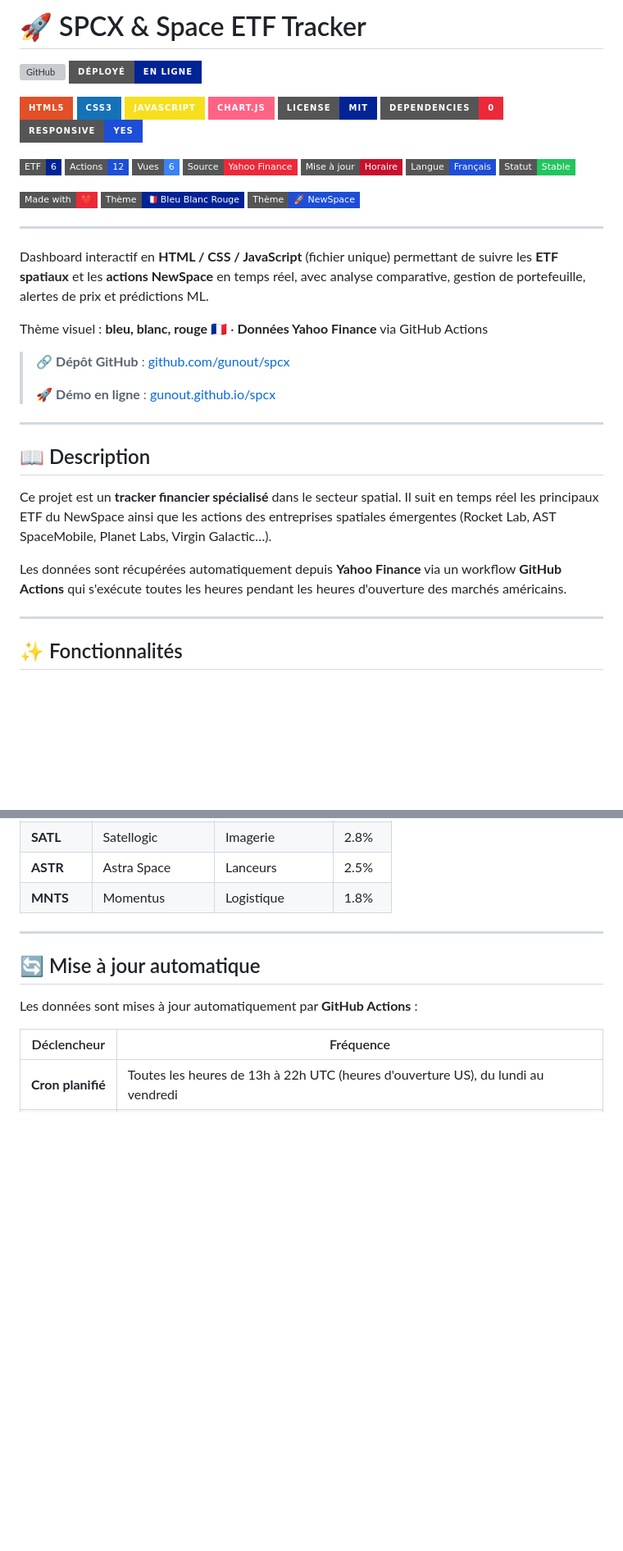
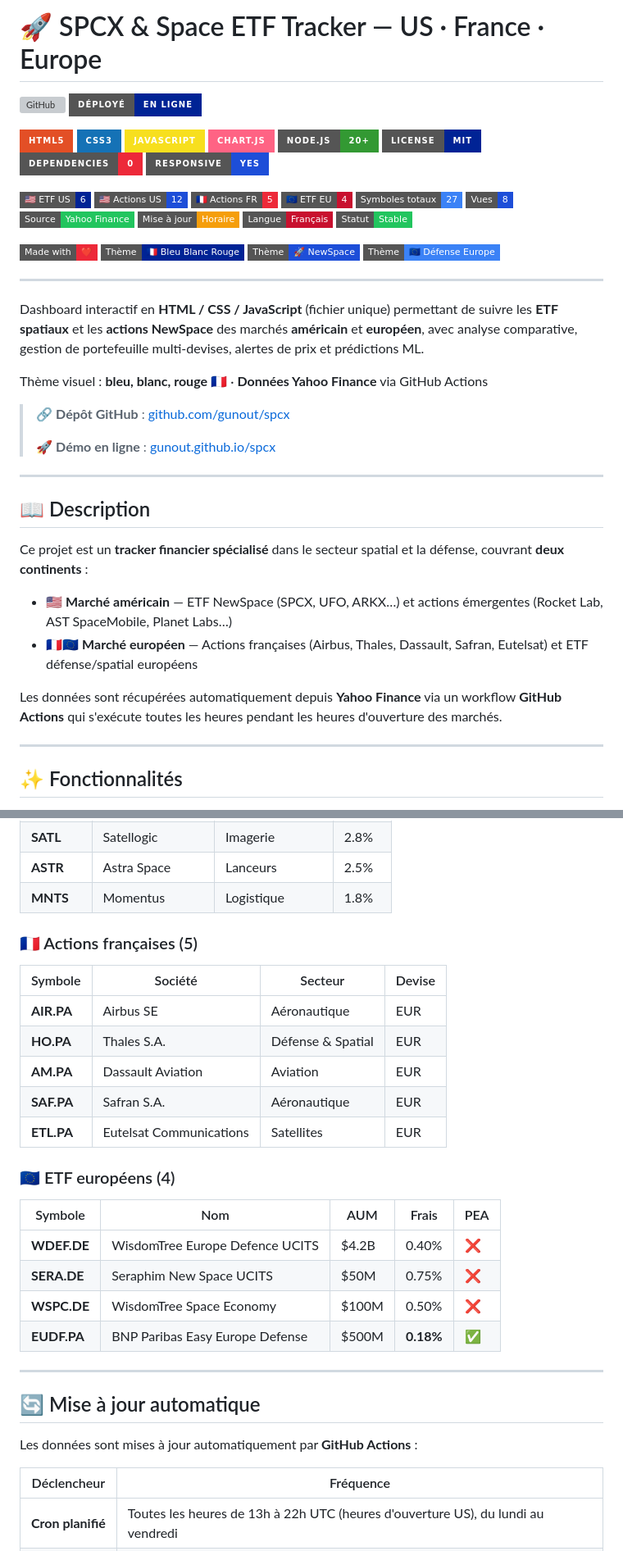
Before and after one commit to gunout/spcx, a Markdown page: README.md, 2 parts joined by grey strips. Shown at 82% size. Drawn GitHub-style; badges without logos; blank space fills up the shorter version; grey boxes are pictures that could not be loaded.

```diff
--- a/README.md
+++ b/README.md
@@ -1,4 +1,4 @@
-# 🚀 SPCX & Space ETF Tracker
+# 🚀 SPCX & Space ETF Tracker — US · France · Europe
 
 [![GitHub](https://img.shields.io/badge/GitHub-gunout%2Fspcx-181717?style=for-the-badge&logo=github&logoColor=white)](https://github.com/gunout/spcx)
 [![Déployé](https://img.shields.io/badge/Déployé-En_ligne-002395?style=for-the-badge&logo=githubpages&logoColor=white)](https://gunout.github.io/spcx/)
@@ -7,25 +7,30 @@
 ![CSS3](https://img.shields.io/badge/CSS3-1572B6?style=for-the-badge&logo=css3&logoColor=white)
 ![JavaScript](https://img.shields.io/badge/JavaScript-F7DF1E?style=for-the-badge&logo=javascript&logoColor=black)
 ![Chart.js](https://img.shields.io/badge/Chart.js-FF6384?style=for-the-badge&logo=chartdotjs&logoColor=white)
+![Node.js](https://img.shields.io/badge/Node.js-20+-339933?style=for-the-badge&logo=nodedotjs&logoColor=white)
 ![License MIT](https://img.shields.io/badge/License-MIT-002395?style=for-the-badge)
 ![No Dependencies](https://img.shields.io/badge/Dependencies-0-ED2939?style=for-the-badge)
 ![Responsive](https://img.shields.io/badge/Responsive-Yes-1D4ED8?style=for-the-badge)
 
-![ETF](https://img.shields.io/badge/ETF-6-002395?style=flat-square)
-![Actions](https://img.shields.io/badge/Actions-12-1D4ED8?style=flat-square)
-![Vues](https://img.shields.io/badge/Vues-6-3B82F6?style=flat-square)
-![Source](https://img.shields.io/badge/Source-Yahoo_Finance-ED2939?style=flat-square)
-![Mise à jour](https://img.shields.io/badge/Mise_à_jour-Horaire-C8102E?style=flat-square)
-![Langue](https://img.shields.io/badge/Langue-Français-1D4ED8?style=flat-square)
+![ETF US](https://img.shields.io/badge/🇺🇸_ETF_US-6-002395?style=flat-square)
+![Actions US](https://img.shields.io/badge/🇺🇸_Actions_US-12-1D4ED8?style=flat-square)
+![Actions FR](https://img.shields.io/badge/🇫🇷_Actions_FR-5-ED2939?style=flat-square)
+![ETF EU](https://img.shields.io/badge/🇪🇺_ETF_EU-4-C8102E?style=flat-square)
+![Symboles](https://img.shields.io/badge/Symboles_totaux-27-3B82F6?style=flat-square)
+![Vues](https://img.shields.io/badge/Vues-8-1D4ED8?style=flat-square)
+![Source](https://img.shields.io/badge/Source-Yahoo_Finance-22c55e?style=flat-square)
+![MAJ](https://img.shields.io/badge/Mise_à_jour-Horaire-f59e0b?style=flat-square)
+![Langue](https://img.shields.io/badge/Langue-Français-C8102E?style=flat-square)
 ![Statut](https://img.shields.io/badge/Statut-Stable-22c55e?style=flat-square)
 
 ![Made with ❤️](https://img.shields.io/badge/Made_with-❤️-ED2939?style=flat-square)
 ![France](https://img.shields.io/badge/Thème-🇫🇷_Bleu_Blanc_Rouge-002395?style=flat-square)
 ![Space](https://img.shields.io/badge/Thème-🚀_NewSpace-1D4ED8?style=flat-square)
+![Europe](https://img.shields.io/badge/Thème-🇪🇺_Défense_Europe-3B82F6?style=flat-square)
 
 ---
 
-Dashboard interactif en **HTML / CSS / JavaScript** (fichier unique) permettant de suivre les **ETF spatiaux** et les **actions NewSpace** en temps réel, avec analyse comparative, gestion de portefeuille, alertes de prix et prédictions ML.
+Dashboard interactif en **HTML / CSS / JavaScript** (fichier unique) permettant de suivre les **ETF spatiaux** et les **actions NewSpace** des marchés **américain** et **européen**, avec analyse comparative, gestion de portefeuille multi-devises, alertes de prix et prédictions ML.
 
 Thème visuel : **bleu, blanc, rouge** 🇫🇷 · **Données Yahoo Finance** via GitHub Actions
 
@@ -37,9 +42,12 @@ Thème visuel : **bleu, blanc, rouge** 🇫🇷 · **Données Yahoo Finance** vi
 
 ## 📖 Description
 
-Ce projet est un **tracker financier spécialisé** dans le secteur spatial. Il suit en temps réel les principaux ETF du NewSpace ainsi que les actions des entreprises spatiales émergentes (Rocket Lab, AST SpaceMobile, Planet Labs, Virgin Galactic…).
+Ce projet est un **tracker financier spécialisé** dans le secteur spatial et la défense, couvrant **deux continents** :
 
-Les données sont récupérées automatiquement depuis **Yahoo Finance** via un workflow **GitHub Actions** qui s'exécute toutes les heures pendant les heures d'ouverture des marchés américains.
+- 🇺🇸 **Marché américain** — ETF NewSpace (SPCX, UFO, ARKX…) et actions émergentes (Rocket Lab, AST SpaceMobile, Planet Labs…)
+- 🇫🇷🇪🇺 **Marché européen** — Actions françaises (Airbus, Thales, Dassault, Safran, Eutelsat) et ETF défense/spatial européens
+
+Les données sont récupérées automatiquement depuis **Yahoo Finance** via un workflow **GitHub Actions** qui s'exécute toutes les heures pendant les heures d'ouverture des marchés.
 
 ---
 
@@ -189,6 +211,25 @@ Le fichier `index.html` contient :
 | **SATL** | Satellogic | Imagerie | 2.8% |
 | **ASTR** | Astra Space | Lanceurs | 2.5% |
 | **MNTS** | Momentus | Logistique | 1.8% |
+
+### 🇫🇷 Actions françaises (5)
+
+| Symbole | Société | Secteur | Devise |
+|---------|---------|---------|--------|
+| **AIR.PA** | Airbus SE | Aéronautique | EUR |
+| **HO.PA** | Thales S.A. | Défense & Spatial | EUR |
+| **AM.PA** | Dassault Aviation | Aviation | EUR |
+| **SAF.PA** | Safran S.A. | Aéronautique | EUR |
+| **ETL.PA** | Eutelsat Communications | Satellites | EUR |
+
+### 🇪🇺 ETF européens (4)
+
+| Symbole | Nom | AUM | Frais | PEA |
+|---------|-----|-----|-------|-----|
+| **WDEF.DE** | WisdomTree Europe Defence UCITS | $4.2B | 0.40% | ❌ |
+| **SERA.DE** | Seraphim New Space UCITS | $50M | 0.75% | ❌ |
+| **WSPC.DE** | WisdomTree Space Economy | $100M | 0.50% | ❌ |
+| **EUDF.PA** | BNP Paribas Easy Europe Defense | $500M | **0.18%** | ✅ |
 
 ---
 
```
Also changed, not shown: other parts of README.md (+63 -38 lines).
